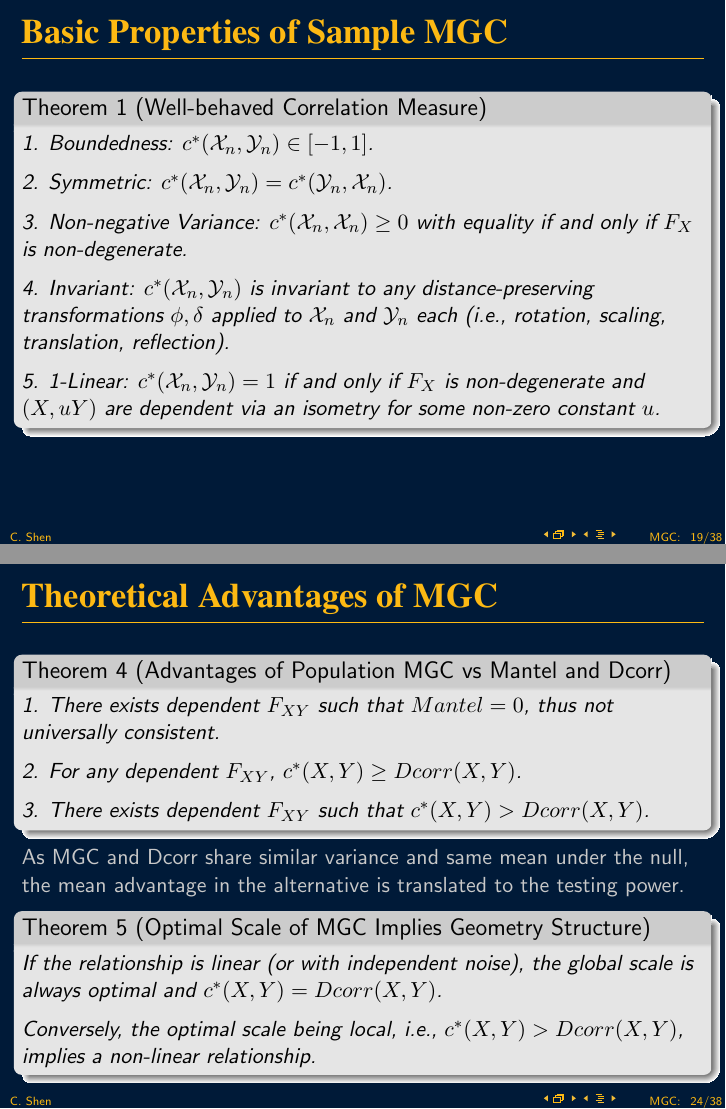
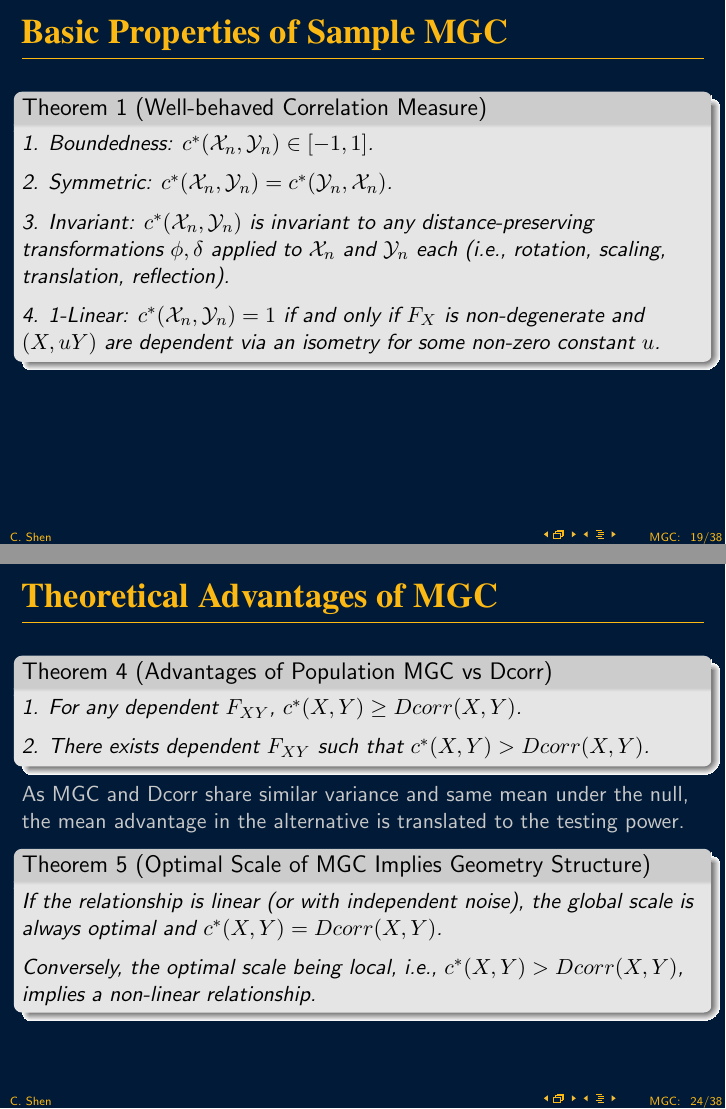
Before and after one commit to neurodata/mgc-matlab, LaTeX slides (Presentation/MGC Presentation.tex): pages 71 and 98 of 137 before the commit and pages 70 and 96 of 135 after it, joined at a grey line. The pictures show the PDF file Presentation/MGC Presentation.pdf that the author committed with the source.

Commit message:
update talk

```diff
--- a/Presentation/MGC Presentation.tex
+++ b/Presentation/MGC Presentation.tex
@@ -514,13 +514,10 @@ There are a number of ways to speed up the method for big data: faster implement
 2. Symmetric: $c^{*}(\mathcal{X}_{n},\mathcal{Y}_{n}) =c^{*}(\mathcal{Y}_{n},\mathcal{X}_{n})$.\\
 \pause
 \medskip
-3. Non-negative Variance: $c^{*}(\mathcal{X}_{n},\mathcal{X}_{n}) \geq 0$ with equality if and only if $F_{X}$ is non-degenerate.\\
+3. Invariant: $c^{*}(\mathcal{X}_{n},\mathcal{Y}_{n})$ is invariant to any distance-preserving transformations $\phi,\delta$ applied to $\mathcal{X}_{n}$ and $\mathcal{Y}_{n}$ each (i.e., rotation, scaling, translation, reflection).\\
 \pause
 \medskip
-4. Invariant: $c^{*}(\mathcal{X}_{n},\mathcal{Y}_{n})$ is invariant to any distance-preserving transformations $\phi,\delta$ applied to $\mathcal{X}_{n}$ and $\mathcal{Y}_{n}$ each (i.e., rotation, scaling, translation, reflection).\\
-\pause
-\medskip
-5. 1-Linear: $c^{*}(\mathcal{X}_{n},\mathcal{Y}_{n})=1$ if and only if $F_{X}$ is non-degenerate and $(X, u Y)$ are dependent via an isometry for some non-zero constant $u$.\\
+4. 1-Linear: $c^{*}(\mathcal{X}_{n},\mathcal{Y}_{n})=1$ if and only if $F_{X}$ is non-degenerate and $(X, u Y)$ are dependent via an isometry for some non-zero constant $u$.\\
 \end{thm}
 \end{frame}
 
@@ -606,15 +603,12 @@ The last three properties also hold for any local correlation by $(\rho_{k},\rho
 %1. $MGC= Mantel=Dcorr=1$ against linear relationships; \\
 %\ \ \ \ \ \ \ \ \ \ \ \ \ \ \ \ \ \ \ \ \ \ \ \ \ \ \ \ \ \ \ \ \ \ \ \ \ \ \ $=0$ against independence.\\
 %\pause
-\begin{thm}[Advantages of Population \Mgc~vs Mantel and Dcorr]
+\begin{thm}[Advantages of Population \Mgc~vs Dcorr]
 \pause
-1. There exists dependent $F_{XY}$ such that $Mantel=0$, thus not universally consistent.\\
+1. For any dependent $F_{XY}$, $c^{*}(X,Y) \geq Dcorr(X,Y)$. \\
 \pause
 \medskip
-2. For any dependent $F_{XY}$, $c^{*}(X,Y) \geq Dcorr(X,Y)$. \\
-\pause
-\medskip
-3. There exists dependent $F_{XY}$ such that $c^{*}(X,Y)>Dcorr(X,Y)$.\\
+2. There exists dependent $F_{XY}$ such that $c^{*}(X,Y)>Dcorr(X,Y)$.\\
 \end{thm}
 \pause
 As \Mgc~and Dcorr share similar variance and same mean under the null, the mean advantage in the alternative is translated to the testing power.
```
Also changed, not shown: Presentation/MGC Presentation.pdf.
